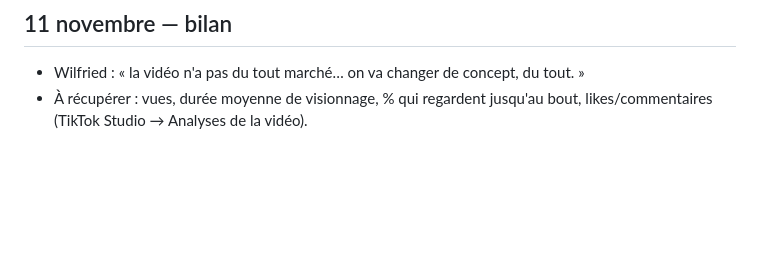
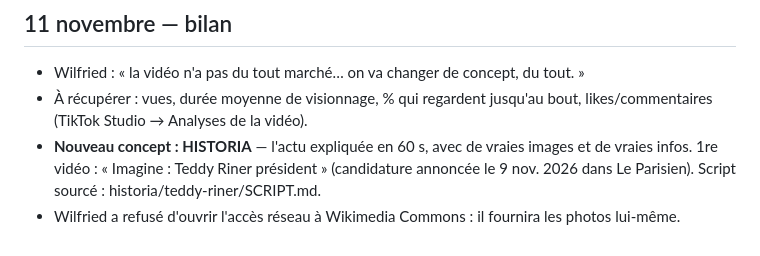
Before and after one commit to gamshy444-lgtm/appliactions-gpme, a Markdown page: tiktok/JOURNAL.md, the part around the change. GitHub-like rendering; blank space fills up the shorter version.

Commit message:
TikTok: nouveau concept Historia, script Teddy Riner président
Co-Authored-By: Claude Opus 5.5 <noreply@anthropic.com>
Claude-Session: https://claude.ai/code/session_01FvAvKc7eJRH1LtVzfUNhkB

```diff
--- a/tiktok/JOURNAL.md
+++ b/tiktok/JOURNAL.md
@@ -115,3 +115,5 @@ Tout ce qui a été dit et décidé, dans l'ordre. On s'en sert pour réviser en
 ## 11 novembre — bilan
 - Wilfried : « la vidéo n'a pas du tout marché… on va changer de concept, du tout. »
 - À récupérer : vues, durée moyenne de visionnage, % qui regardent jusqu'au bout, likes/commentaires (TikTok Studio → Analyses de la vidéo).
+- **Nouveau concept : HISTORIA** — l'actu expliquée en 60 s, avec de vraies images et de vraies infos. 1re vidéo : « Imagine : Teddy Riner président » (candidature annoncée le 9 nov. 2026 dans Le Parisien). Script sourcé : historia/teddy-riner/SCRIPT.md.
+- Wilfried a refusé d'ouvrir l'accès réseau à Wikimedia Commons : il fournira les photos lui-même.
```
Also changed, not shown: 1 other file.
